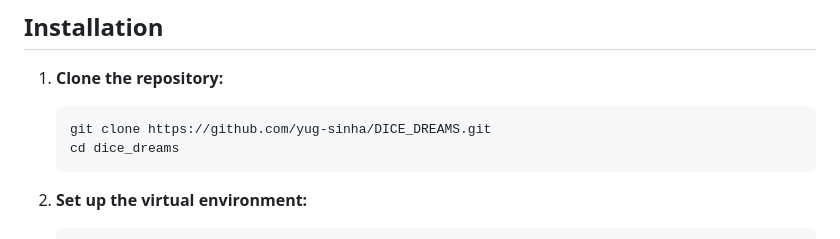
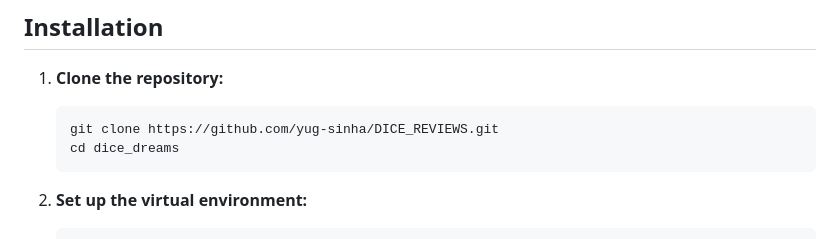
Before and after one commit to yug-sinha/DICE_REVIEWS, a Markdown page: README.md, the part around the change. Rendered like a GitHub page.

````diff
--- a/README.md
+++ b/README.md
@@ -41,7 +41,7 @@ This sequence ensures that the application always has the latest reviews, classi
 
 1. **Clone the repository:**
    ```sh
-   git clone https://github.com/yug-sinha/DICE_DREAMS.git
+   git clone https://github.com/yug-sinha/DICE_REVIEWS.git
    cd dice_dreams
    ```
 
````
